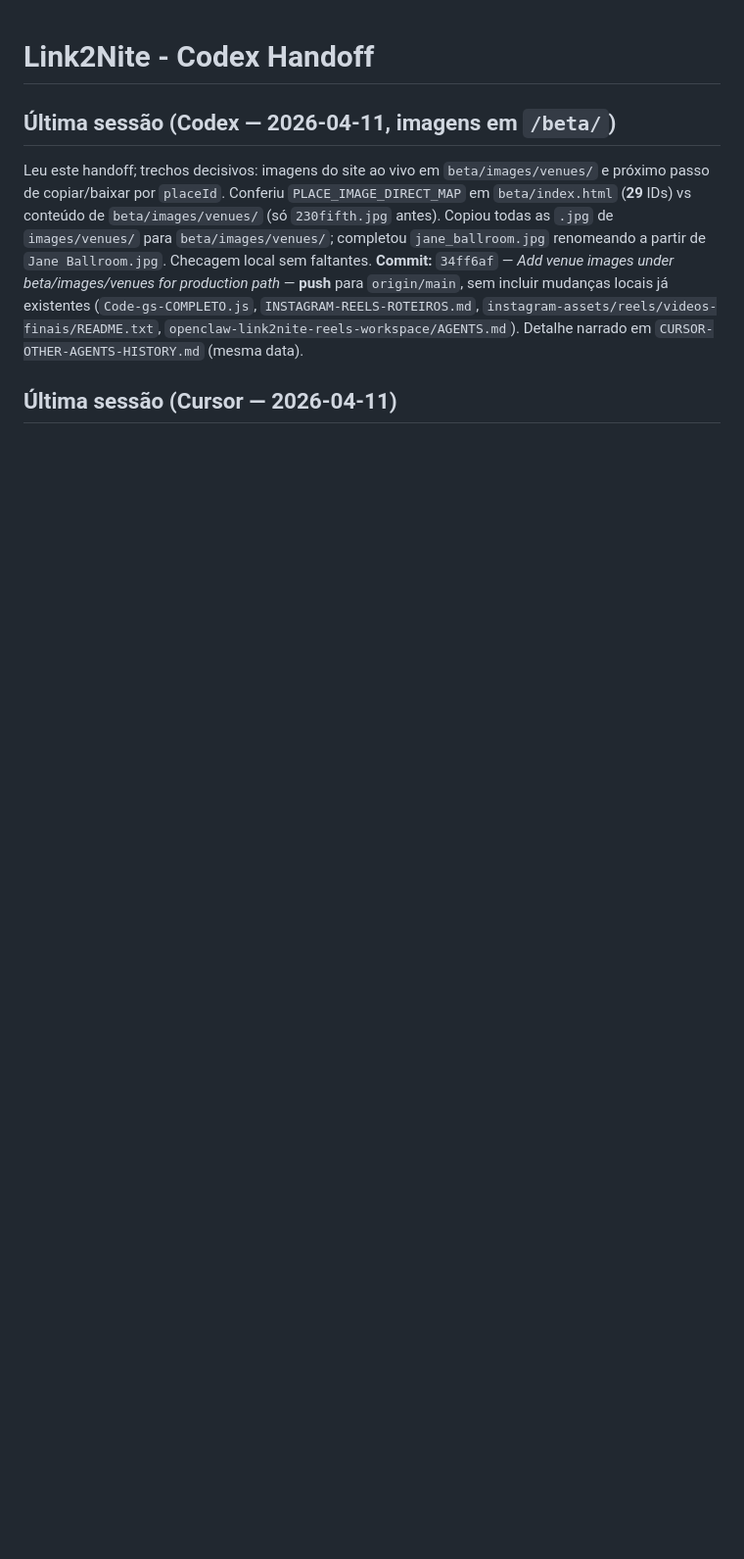
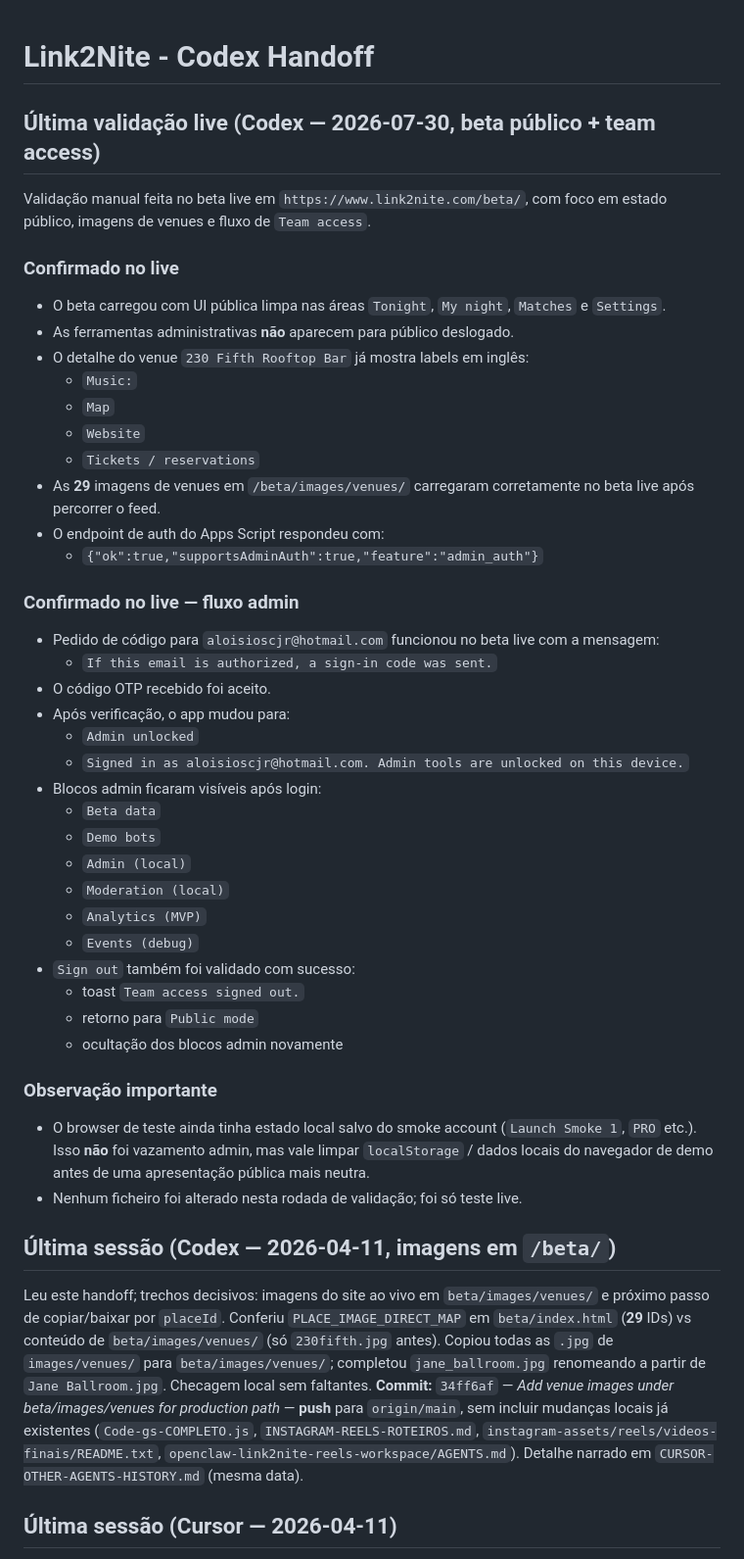
Before and after one commit to aloisioscjr/link2nite, a Markdown page: CODEX-HANDOFF.md, the part around the change. Shown at 98% size. Rendered like a GitHub page; blank space fills up the shorter version.

Commit message:
Docs: record live beta launch validation

```diff
--- a/CODEX-HANDOFF.md
+++ b/CODEX-HANDOFF.md
@@ -1,4 +1,43 @@
 # Link2Nite - Codex Handoff
+
+## Última validação live (Codex — 2026-07-30, beta público + team access)
+
+Validação manual feita no beta live em `https://www.link2nite.com/beta/`, com foco em estado público, imagens de venues e fluxo de `Team access`.
+
+### Confirmado no live
+- O beta carregou com UI pública limpa nas áreas `Tonight`, `My night`, `Matches` e `Settings`.
+- As ferramentas administrativas **não** aparecem para público deslogado.
+- O detalhe do venue `230 Fifth Rooftop Bar` já mostra labels em inglês:
+  - `Music:`
+  - `Map`
+  - `Website`
+  - `Tickets / reservations`
+- As **29** imagens de venues em `/beta/images/venues/` carregaram corretamente no beta live após percorrer o feed.
+- O endpoint de auth do Apps Script respondeu com:
+  - `{"ok":true,"supportsAdminAuth":true,"feature":"admin_auth"}`
+
+### Confirmado no live — fluxo admin
+- Pedido de código para `aloisioscjr@hotmail.com` funcionou no beta live com a mensagem:
+  - `If this email is authorized, a sign-in code was sent.`
+- O código OTP recebido foi aceito.
+- Após verificação, o app mudou para:
+  - `Admin unlocked`
+  - `Signed in as aloisioscjr@hotmail.com. Admin tools are unlocked on this device.`
+- Blocos admin ficaram visíveis após login:
+  - `Beta data`
+  - `Demo bots`
+  - `Admin (local)`
+  - `Moderation (local)`
+  - `Analytics (MVP)`
+  - `Events (debug)`
+- `Sign out` também foi validado com sucesso:
+  - toast `Team access signed out.`
+  - retorno para `Public mode`
+  - ocultação dos blocos admin novamente
+
+### Observação importante
+- O browser de teste ainda tinha estado local salvo do smoke account (`Launch Smoke 1`, `PRO` etc.). Isso **não** foi vazamento admin, mas vale limpar `localStorage` / dados locais do navegador de demo antes de uma apresentação pública mais neutra.
+- Nenhum ficheiro foi alterado nesta rodada de validação; foi só teste live.
 
 ## Última sessão (Codex — 2026-04-11, imagens em `/beta/`)
 
```
Also changed, not shown: PUBLIC-LAUNCH-CHECKLIST.md (+38 -13 lines).
